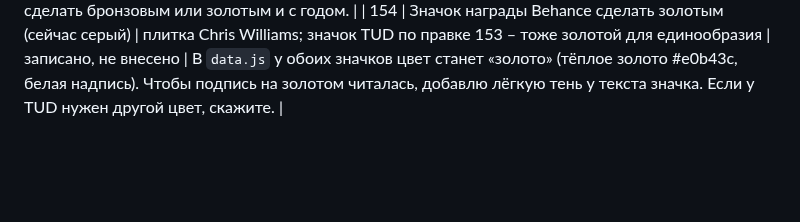
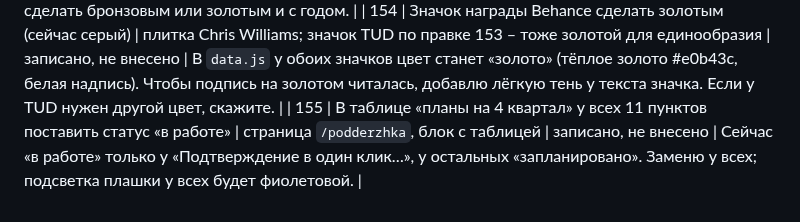
Before and after one commit to nikolaevdesign1/doska, a Markdown page: ПРАВКИ.md, the part around the change. GitHub-like rendering; blank space fills up the shorter version.

Commit message:
Правка 155: статус «в работе» у всех пунктов плана (только запись)
Co-Authored-By: Claude Sonnet 5.5 <noreply@anthropic.com>
Claude-Session: https://claude.ai/code/session_01Uautk3qx7R2iW8qtg96AsK

```diff
--- a/ПРАВКИ.md
+++ b/ПРАВКИ.md
@@ -156,3 +156,4 @@
 | 152 | В ленте перемешать кейсы со статьями (не двумя блоками, а вперемешку) | страница «Лента» (фильтр «все») | записано, не внесено | Предлагаемый порядок «все»: Maryjoy, статья «Месяц разборов», Chris Williams, статья «Проекты, от которых я отказываюсь», LITT, статья «Мидл или сеньор», Atelier #40, статья «Figma MCP + Claude», затем последний ряд из трёх: TUD, pyn.ai, статья «Grok bot». Чтобы смешанные ряды выглядели ровно, все плитки делаю одной пропорции 16:9: ряды по две плитки (по 6 колонок), последний ряд из трёх (по 4 колонки, поменьше). Это согласуется с правками 148 (кейсы не квадратные, Maryjoy уже) и 151. На главной блок остаётся только с кейсами (первые 6), иначе статьи окажутся в блоке «кейсы». Фильтры «кейсы» и «статьи» показывают свои плитки теми же рядами. Порядок можно поменять в одном месте (`data.js`). |
 | 153 | Значок награды Behance также у кейса TUD (как у Chris Williams) | плитка TUD в ленте и на главной | записано, не внесено | Добавлю у TUD такой же серый значок «награда Behance» справа сверху (поле `награды` в `data.js`). Подпись у плитки при этом остаётся «TUD – интернет-магазин»; если у TUD награда другого уровня или год, пришлите, значок можно сделать бронзовым или золотым и с годом. |
 | 154 | Значок награды Behance сделать золотым (сейчас серый) | плитка Chris Williams; значок TUD по правке 153 – тоже золотой для единообразия | записано, не внесено | В `data.js` у обоих значков цвет станет «золото» (тёплое золото #e0b43c, белая надпись). Чтобы подпись на золотом читалась, добавлю лёгкую тень у текста значка. Если у TUD нужен другой цвет, скажите. |
+| 155 | В таблице «планы на 4 квартал» у всех 11 пунктов поставить статус «в работе» | страница `/podderzhka`, блок с таблицей | записано, не внесено | Сейчас «в работе» только у «Подтверждение в один клик…», у остальных «запланировано». Заменю у всех; подсветка плашки у всех будет фиолетовой. |
```
